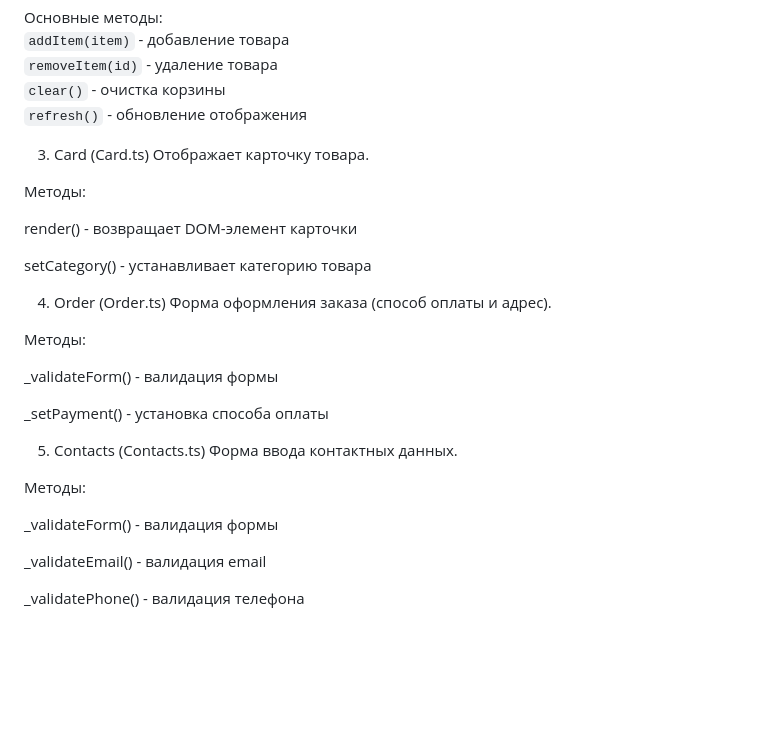
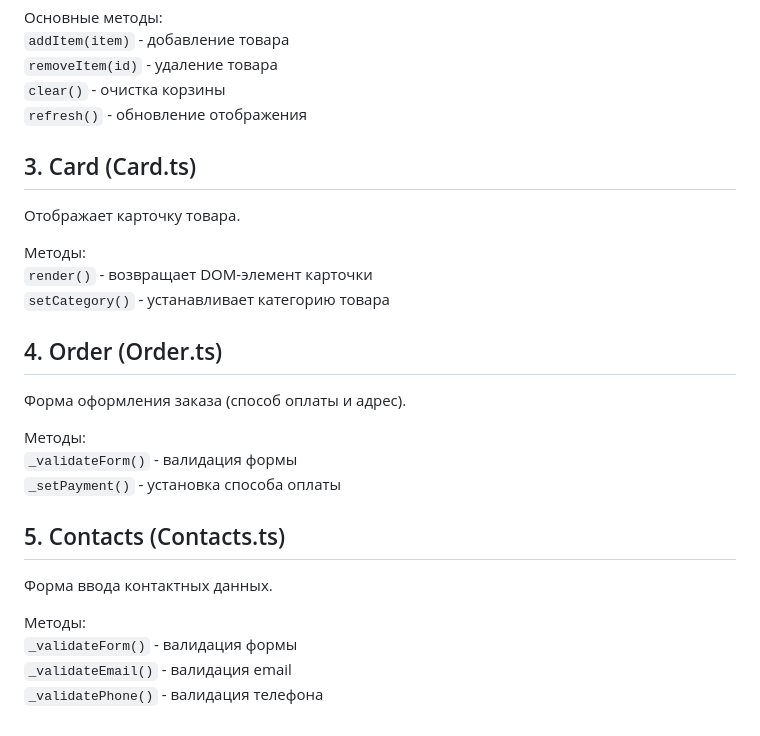
Before and after one commit to buldogshaggy/web-larek-frontend, a Markdown page: README.md, the part around the change. GitHub-like rendering; blank space fills up the shorter version.

````diff
--- a/README.md
+++ b/README.md
@@ -77,31 +77,24 @@ interface IOrderResult {
 ```clear()``` - очистка корзины
 ```refresh()``` - обновление отображения
 
-3. Card (Card.ts)
+## 3. Card (Card.ts)
 Отображает карточку товара.
 
 Методы:
+```render()``` - возвращает DOM-элемент карточки
+```setCategory()``` - устанавливает категорию товара
 
-render() - возвращает DOM-элемент карточки
-
-setCategory() - устанавливает категорию товара
-
-4. Order (Order.ts)
+## 4. Order (Order.ts)
 Форма оформления заказа (способ оплаты и адрес).
 
 Методы:
+```_validateForm()``` - валидация формы
+```_setPayment()``` - установка способа оплаты
 
-_validateForm() - валидация формы
-
-_setPayment() - установка способа оплаты
-
-5. Contacts (Contacts.ts)
+## 5. Contacts (Contacts.ts)
 Форма ввода контактных данных.
 
 Методы:
-
-_validateForm() - валидация формы
-
-_validateEmail() - валидация email
-
-_validatePhone() - валидация телефона
+```_validateForm()``` - валидация формы
+```_validateEmail()``` - валидация email
+```_validatePhone()``` - валидация телефона
````
